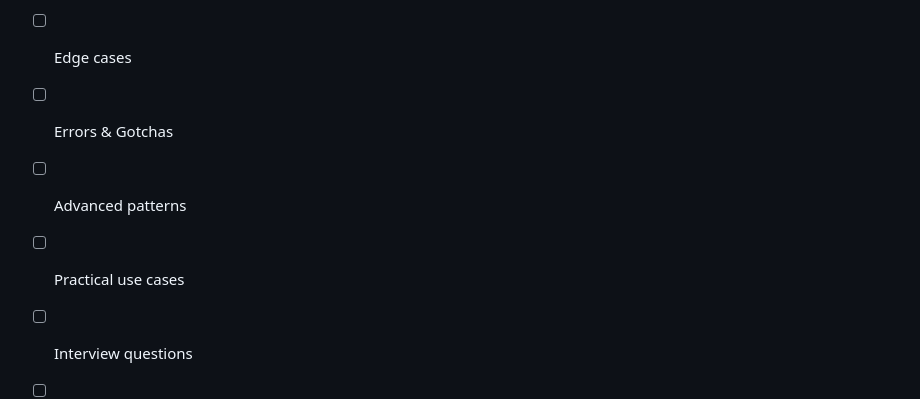
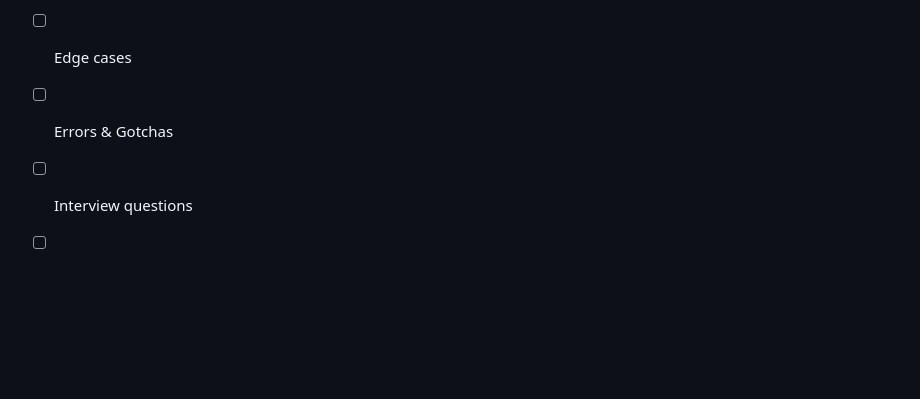
Before and after one commit to 89himanshu-dwivedi/system-design-dsa-zero-to-solution-design, a Markdown page: DSA learning/__README.md, the part around the change. GitHub-like rendering; blank space fills up the shorter version.

```diff
--- a/DSA learning/__README.md
+++ b/DSA learning/__README.md
@@ -339,8 +339,6 @@ A topic is considered **COMPLETE** when we have:
 - [ ] Python implementation
 - [ ] Edge cases
 - [ ] Errors & Gotchas
-- [ ] Advanced patterns
-- [ ] Practical use cases
 - [ ] Interview questions
 - [ ] Real-world engineering connection
 
```
